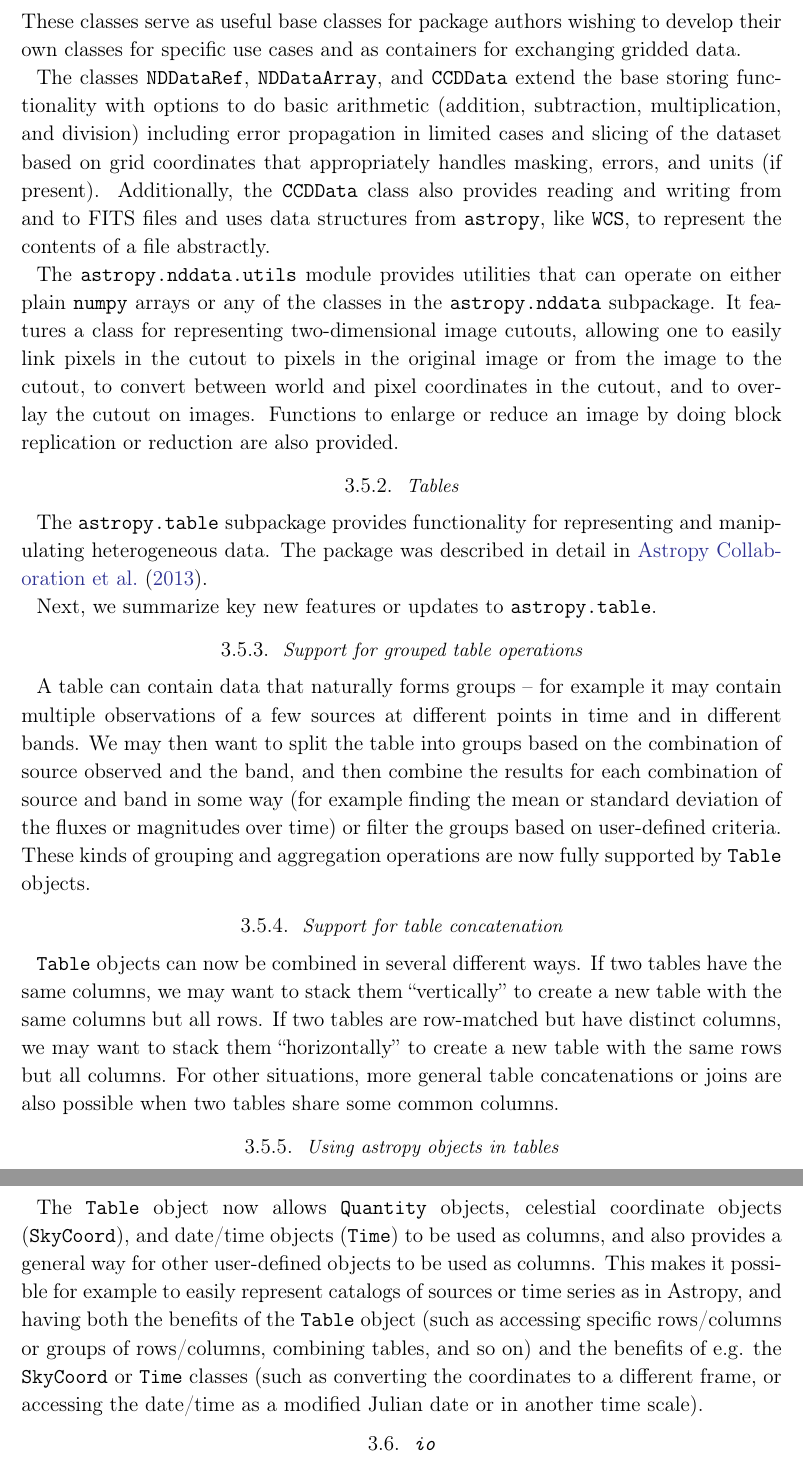
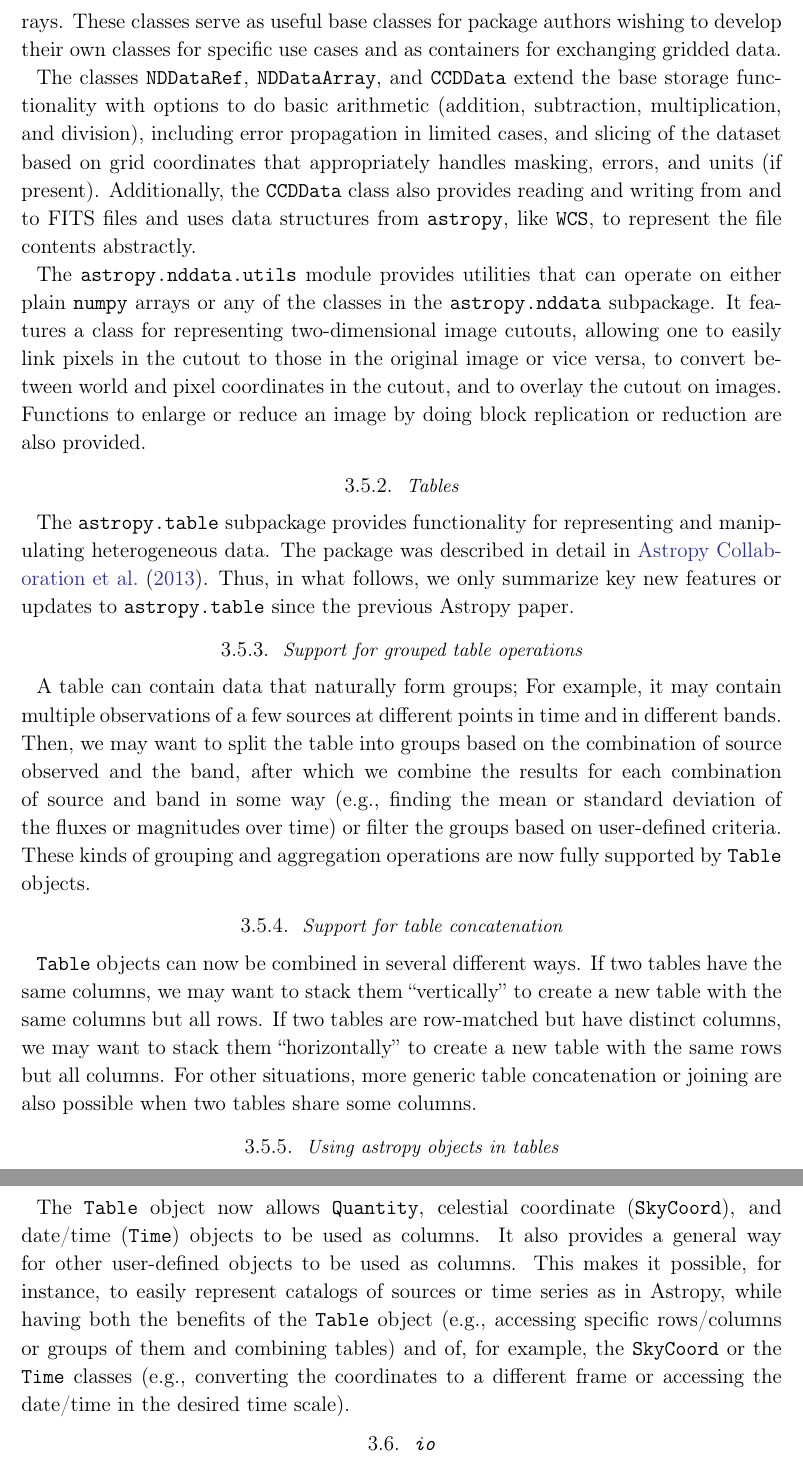
Before and after one commit to astropy/astropy-v2.0-paper, a LaTeX paper (main.tex): two parts of pages 14 and 15 of 34, joined at a grey line, cut so that both start at the same text. Compiled offline with pdfLaTeX.

Commit message:
Edits for Section 3.4 to 3.5.5, inclusive

```diff
--- a/main.tex
+++ b/main.tex
@@ -737,12 +736,29 @@ datasets.
 
 The \texttt{NDDataBase} class provides the abstract interface for gridded data
 with attributes for accessing metadata, the world-coordinate system (WCS),
-uncertainty arrays matched to the data shape, and other traits.
-Building on this interface, the \texttt{NDData} class provides a minimal working implementation for storing \package{numpy} arrays. These classes serve as useful base classes for package authors wishing to develop their own classes for specific use cases and as containers for exchanging gridded data.
+uncertainty arrays matched to the shape of the data, and other traits.
+Building on this interface, the \texttt{NDData} class provides a minimal
+working implementation for storing \package{numpy} arrays. These classes serve
+as useful base classes for package authors wishing to develop their own classes
+for specific use cases and as containers for exchanging gridded data.
 
-The classes \texttt{NDDataRef}, \texttt{NDDataArray}, and \texttt{CCDData} extend the base storing functionality with options to do basic arithmetic (addition, subtraction, multiplication, and division) including error propagation in limited cases and slicing of the dataset based on grid coordinates that appropriately handles masking, errors, and units (if present). Additionally, the \texttt{CCDData} class also provides reading and writing from and to FITS files and uses data structures from \astropypkg, like \texttt{WCS}, to represent the contents of a file abstractly.
+The classes \texttt{NDDataRef}, \texttt{NDDataArray}, and \texttt{CCDData}
+extend the base storage functionality with options to do basic arithmetic
+(addition, subtraction, multiplication, and division), including error
+propagation in limited cases, and slicing of the dataset based on grid
+coordinates that appropriately handles masking, errors, and units (if present).
+Additionally, the \texttt{CCDData} class also provides reading and writing from
+and to FITS files and uses data structures from \astropypkg, like \texttt{WCS},
+to represent the file contents abstractly.
 
-The \package{astropy.nddata.utils} module provides utilities that can operate on either plain \package{numpy} arrays or any of the classes in the \package{astropy.nddata} subpackage. It features a class for representing two-dimensional image cutouts, allowing one to easily link pixels in the cutout to pixels in the original image or from the image to the cutout, to convert between world and pixel coordinates in the cutout, and to overlay the cutout on images. Functions to enlarge or reduce an image by doing block replication or reduction are also provided.
+The \package{astropy.nddata.utils} module provides utilities that can operate
+on either plain \package{numpy} arrays or any of the classes in the
+\package{astropy.nddata} subpackage. It features a class for representing
+two-dimensional image cutouts, allowing one to easily link pixels in the cutout
+to those in the original image or vice versa, to convert
+between world and pixel coordinates in the cutout, and to overlay the cutout
+on images. Functions to enlarge or reduce an image by doing block replication
+or reduction are also provided.
 
 \subsubsection{Tables}
 \label{sec:table}
@@ -752,18 +768,18 @@ The \package{astropy.table} subpackage provides functionality for representing
 and manipulating heterogeneous data.
 %\inlinecomment{APW:}{Need more introduction to the table subpackage!}
 The package was described in detail in \cite{astropy}.
-
-Next, we summarize key new features or updates to \package{astropy.table}.
+Thus, in what follows, we only summarize key new features or updates to
+\package{astropy.table} since the previous \astropy paper.
 
 %\inlinecomment{Perry G}{Some mention that some of these are inspired by Pandas?}
 
 \subsubsection{Support for grouped table operations}
 
-A table can contain data that naturally forms groups -- for example it may
+A table can contain data that naturally form groups; For example, it may
 contain multiple observations of a few sources at different points in time
-and in different bands. We may then want to split the table into groups based
-on the combination of source observed and the band, and then combine the
-results for each combination of source and band in some way (for example finding
+and in different bands. Then, we may want to split the table into groups based
+on the combination of source observed and the band, after which we combine the
+results for each combination of source and band in some way (e.g., finding
 the mean or standard deviation of the fluxes or magnitudes over time) or filter
 the groups based on user-defined criteria. These kinds of grouping and
 aggregation operations are now fully supported by \texttt{Table} objects.
@@ -774,22 +790,21 @@ aggregation operations are now fully supported by \texttt{Table} objects.
 tables have the same columns, we may want to stack them ``vertically'' to create a
 new table with the same columns but all rows. If two tables are row-matched but
 have distinct columns, we may want to stack them ``horizontally'' to create a
-new table with the same rows but all columns. For other situations, more general
-table concatenations or joins are also possible when two tables share some
-common columns.
+new table with the same rows but all columns. For other situations, more generic
+table concatenation or joining are also possible when two tables share some
+columns.
 
 \subsubsection{Using astropy objects in tables}
 
-The \texttt{Table} object now allows \texttt{Quantity} objects, celestial
-coordinate objects (\texttt{SkyCoord}), and date/time objects (\texttt{Time}) to
-be used as columns, and also provides a general way for other user-defined
-objects to be used as columns. This makes it possible for example to easily
-represent catalogs of sources or time series as in Astropy, and having both the
-benefits of the \texttt{Table} object (such as accessing specific rows/columns
-or groups of rows/columns, combining tables, and so on) and the benefits of e.g.
-the \texttt{SkyCoord} or \texttt{Time} classes (such as converting the
-coordinates to a different frame, or accessing the date/time as a modified
-Julian date or in another time scale).
+The \texttt{Table} object now allows \texttt{Quantity}, celestial
+coordinate (\texttt{SkyCoord}), and date/time (\texttt{Time}) objects to
+be used as columns. It also provides a general way for other user-defined
+objects to be used as columns. This makes it possible, for instance, to easily
+represent catalogs of sources or time series as in \astropy, while having both the
+benefits of the \texttt{Table} object (e.g., accessing specific rows/columns
+or groups of them and combining tables) and of, for example,
+the \texttt{SkyCoord} or the \texttt{Time} classes (e.g., converting the
+coordinates to a different frame or accessing the date/time in the desired time scale).
 
 \subsection{\package{io}}
 % Simon
```
Also changed, not shown: main.tex (5 more changed lines). Lines whose indentation alone changed are shown as unchanged.
